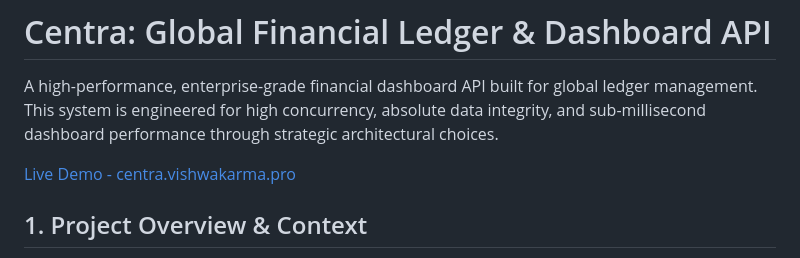
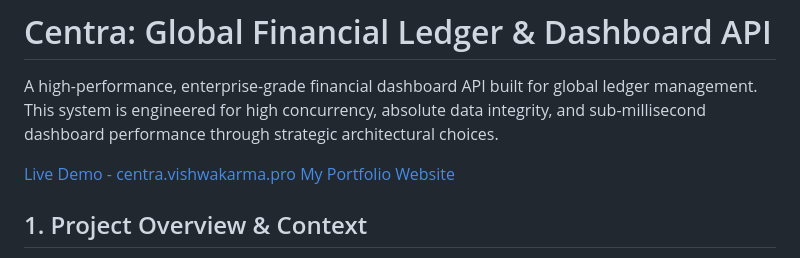
Before and after one commit to akshatV21/centra-fintrack, a Markdown page: README.md, the part around the change. GitHub-like rendering.

Commit message:
chore(readme)

```diff
--- a/README.md
+++ b/README.md
@@ -3,6 +3,7 @@
 A high-performance, enterprise-grade financial dashboard API built for global ledger management. This system is engineered for high concurrency, absolute data integrity, and sub-millisecond dashboard performance through strategic architectural choices.
 
 [Live Demo - centra.vishwakarma.pro](https://centra.vishwakarma.pro)
+[My Portfolio Website](https://vishwakarma.pro)
 
 ## 1. Project Overview & Context
 
```
